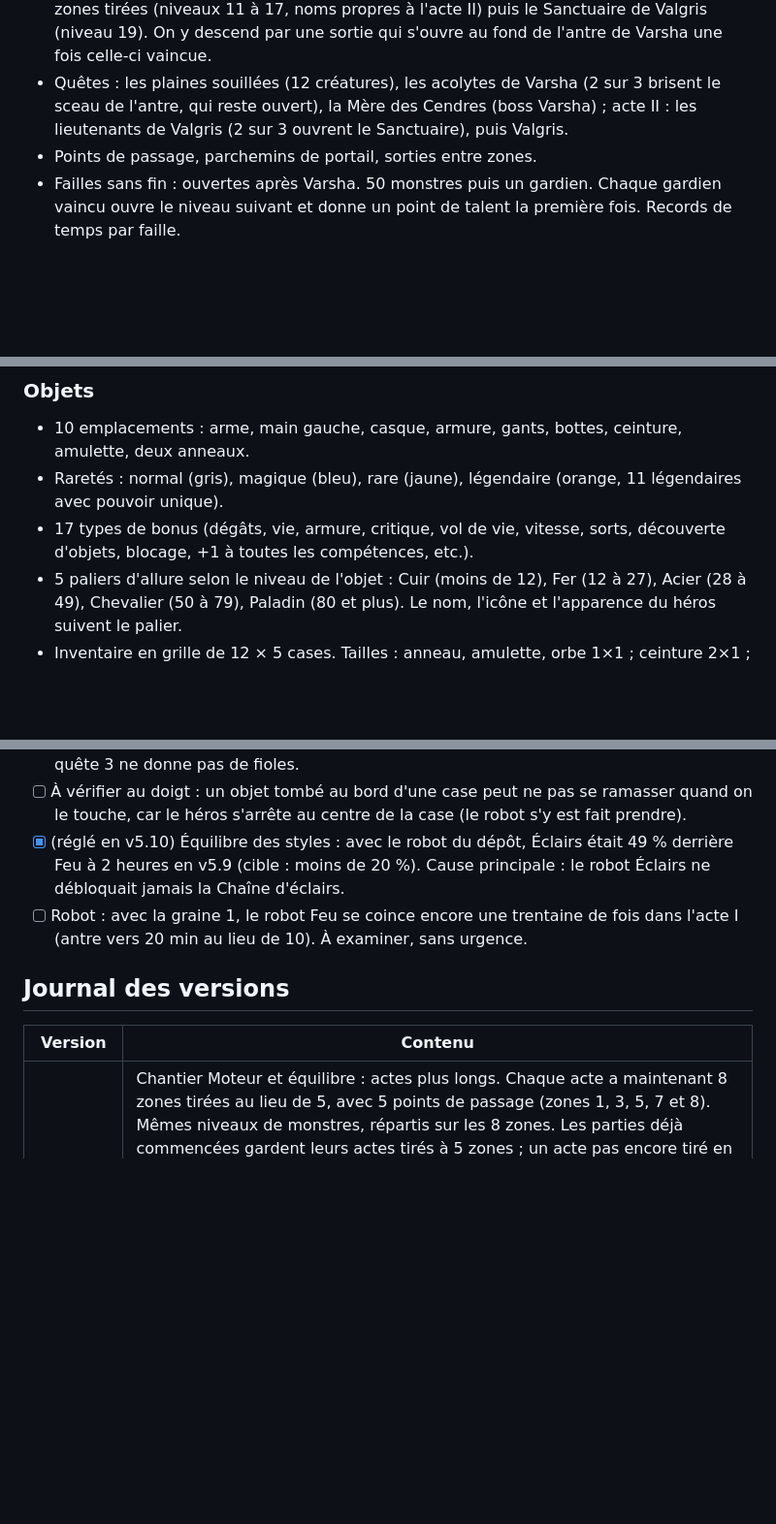
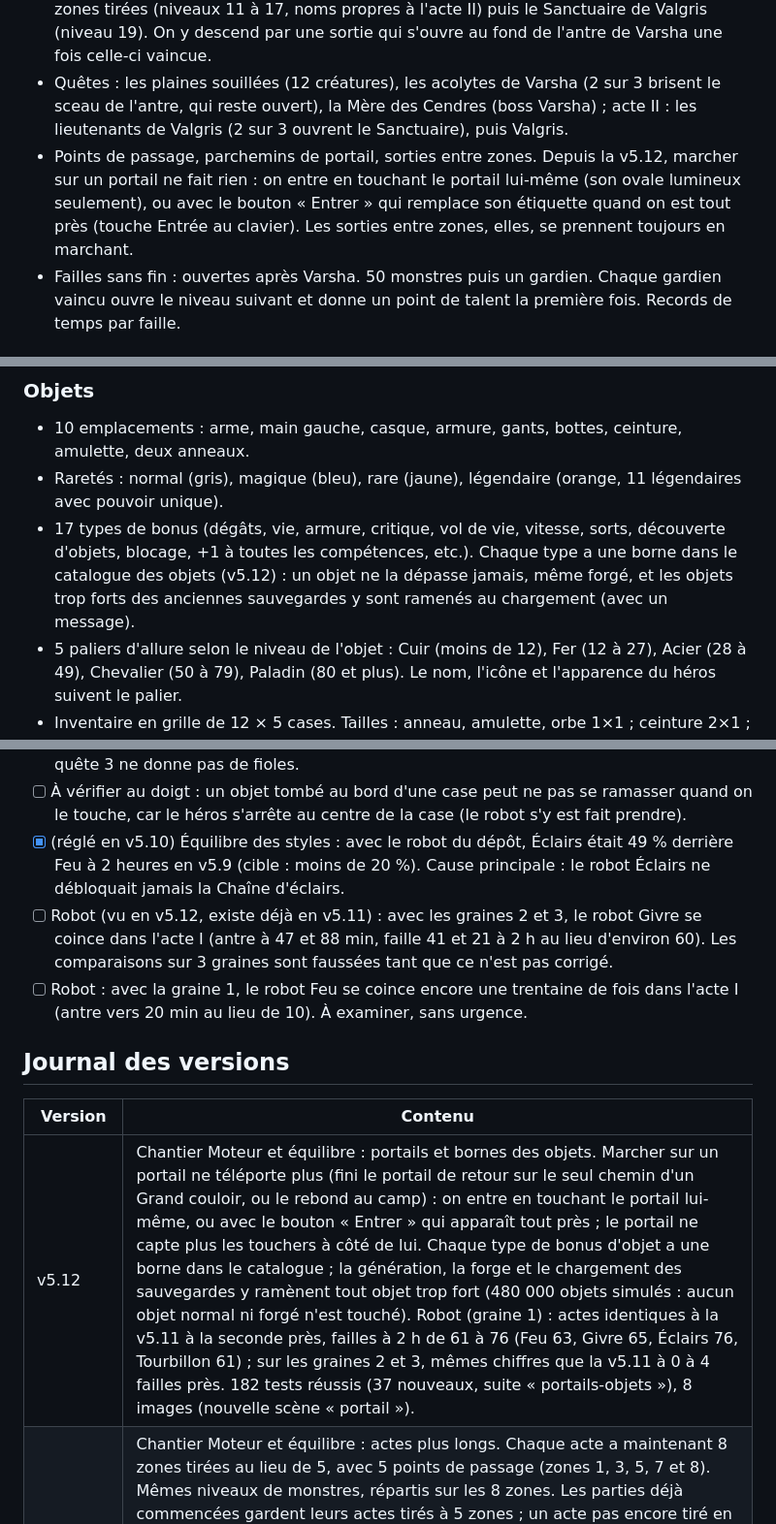
Before and after one commit to MartyMart40/Cendres-de-valgris, a Markdown page: CONCEPTION.md, 3 parts joined by grey strips. Shown at 97% size. Rendered like a GitHub page; blank space fills up the shorter version.

```diff
--- a/CONCEPTION.md
+++ b/CONCEPTION.md
@@ -128,7 +128,7 @@ Martin va ajouter du contenu sans arrêt (monstre à deux têtes qui crache du f
 - Camp de Halveth : Ancien Corvel (quêtes), Bram le colporteur (achat et vente), Sœur Éline (soins), Hilde la forgeronne (monte un objet au niveau du héros), coffre, pierre de faille, point de passage.
 - Deux mondes jouables, chacun à 2 actes. Monde 1 : Cendres. Monde 2 : Givre éternel (camp Refuge de Brumegel, niveaux de 18 à 38 environ), atteint en acceptant le défi de Valgris ; retour possible par la pierre de faille. Acte I : 8 zones tirées avec la graine de la partie, puis l'Antre de Varsha (les parties commencées avant la v5.11 gardent leurs 5 zones). La première zone est toujours la Plaine des Cendres ; les autres tirent une forme (grande plaine, labyrinthe, grand couloir, arène), un nom et un décor, sans jamais deux formes pareilles de suite ; les 4 formes sont toujours présentes, l'arène une seule fois. Niveaux 1 à 7, antre niveau 10. Points de passage en zones 1, 3, 5, 7 et 8. Acte II : 8 zones tirées (niveaux 11 à 17, noms propres à l'acte II) puis le Sanctuaire de Valgris (niveau 19). On y descend par une sortie qui s'ouvre au fond de l'antre de Varsha une fois celle-ci vaincue.
 - Quêtes : les plaines souillées (12 créatures), les acolytes de Varsha (2 sur 3 brisent le sceau de l'antre, qui reste ouvert), la Mère des Cendres (boss Varsha) ; acte II : les lieutenants de Valgris (2 sur 3 ouvrent le Sanctuaire), puis Valgris.
-- Points de passage, parchemins de portail, sorties entre zones.
+- Points de passage, parchemins de portail, sorties entre zones. Depuis la v5.12, marcher sur un portail ne fait rien : on entre en touchant le portail lui-même (son ovale lumineux seulement), ou avec le bouton « Entrer » qui remplace son étiquette quand on est tout près (touche Entrée au clavier). Les sorties entre zones, elles, se prennent toujours en marchant.
 - Failles sans fin : ouvertes après Varsha. 50 monstres puis un gardien. Chaque gardien vaincu ouvre le niveau suivant et donne un point de talent la première fois. Records de temps par faille.
 
 ### Monstres
@@ -142,7 +142,7 @@ Martin va ajouter du contenu sans arrêt (monstre à deux têtes qui crache du f
 
 - 10 emplacements : arme, main gauche, casque, armure, gants, bottes, ceinture, amulette, deux anneaux.
 - Raretés : normal (gris), magique (bleu), rare (jaune), légendaire (orange, 11 légendaires avec pouvoir unique).
-- 17 types de bonus (dégâts, vie, armure, critique, vol de vie, vitesse, sorts, découverte d'objets, blocage, +1 à toutes les compétences, etc.).
+- 17 types de bonus (dégâts, vie, armure, critique, vol de vie, vitesse, sorts, découverte d'objets, blocage, +1 à toutes les compétences, etc.). Chaque type a une borne dans le catalogue des objets (v5.12) : un objet ne la dépasse jamais, même forgé, et les objets trop forts des anciennes sauvegardes y sont ramenés au chargement (avec un message).
 - 5 paliers d'allure selon le niveau de l'objet : Cuir (moins de 12), Fer (12 à 27), Acier (28 à 49), Chevalier (50 à 79), Paladin (80 et plus). Le nom, l'icône et l'apparence du héros suivent le palier.
 - Inventaire en grille de 12 × 5 cases. Tailles : anneau, amulette, orbe 1×1 ; ceinture 2×1 ; casque, gants, bottes, bouclier 2×2 ; armure, hache 2×3 ; épée, masse 1×3 ; dague 1×2 ; bâton 1×4.
 - Coffre : 4 onglets de 12 × 8 cases.
@@ -272,12 +273,14 @@ Trouvé par le banc d'essai au transfert (pas corrigé, le transfert ne change p
 - [x] (corrigé en v5.9) Les récompenses des quêtes 2 et 3 donnent 3 fioles sans respecter le maximum de 15 (la quête 4, elle, le respecte). En fait seule la quête 2 était en cause : la quête 3 ne donne pas de fioles.
 - [ ] À vérifier au doigt : un objet tombé au bord d'une case peut ne pas se ramasser quand on le touche, car le héros s'arrête au centre de la case (le robot s'y est fait prendre).
 - [x] (réglé en v5.10) Équilibre des styles : avec le robot du dépôt, Éclairs était 49 % derrière Feu à 2 heures en v5.9 (cible : moins de 20 %). Cause principale : le robot Éclairs ne débloquait jamais la Chaîne d'éclairs.
+- [ ] Robot (vu en v5.12, existe déjà en v5.11) : avec les graines 2 et 3, le robot Givre se coince dans l'acte I (antre à 47 et 88 min, faille 41 et 21 à 2 h au lieu d'environ 60). Les comparaisons sur 3 graines sont faussées tant que ce n'est pas corrigé.
 - [ ] Robot : avec la graine 1, le robot Feu se coince encore une trentaine de fois dans l'acte I (antre vers 20 min au lieu de 10). À examiner, sans urgence.
 
 ## Journal des versions
 
 | Version | Contenu |
 | --- | --- |
+| v5.12 | Chantier Moteur et équilibre : portails et bornes des objets. Marcher sur un portail ne téléporte plus (fini le portail de retour sur le seul chemin d'un Grand couloir, ou le rebond au camp) : on entre en touchant le portail lui-même, ou avec le bouton « Entrer » qui apparaît tout près ; le portail ne capte plus les touchers à côté de lui. Chaque type de bonus d'objet a une borne dans le catalogue ; la génération, la forge et le chargement des sauvegardes y ramènent tout objet trop fort (480 000 objets simulés : aucun objet normal ni forgé n'est touché). Robot (graine 1) : actes identiques à la v5.11 à la seconde près, failles à 2 h de 61 à 76 (Feu 63, Givre 65, Éclairs 76, Tourbillon 61) ; sur les graines 2 et 3, mêmes chiffres que la v5.11 à 0 à 4 failles près. 182 tests réussis (37 nouveaux, suite « portails-objets »), 8 images (nouvelle scène « portail »). |
 | v5.11 | Chantier Moteur et équilibre : actes plus longs. Chaque acte a maintenant 8 zones tirées au lieu de 5, avec 5 points de passage (zones 1, 3, 5, 7 et 8). Mêmes niveaux de monstres, répartis sur les 8 zones. Les parties déjà commencées gardent leurs actes tirés à 5 zones ; un acte pas encore tiré en aura 8. Robot : nouveau mode `--complet` (nettoie chaque zone, pour estimer le temps d'un joueur) ; il oubliait le portail qu'il avait choisi en changeant de zone, et la détection « tourne en rond » ne compte plus une longue marche. Robot (graine 1) : Valgris à zéro en 20 à 28 min (mode normal), 28 à 36 min (mode complet) ; écart entre styles 18 %. 145 tests réussis (12 nouveaux). |
 | v5.10 | Chantier Moteur et équilibre : équilibre des 4 styles. Le robot avait plusieurs défauts qui faussaient les mesures, corrigés : le robot Éclairs ne débloquait jamais la Chaîne d'éclairs (il jouait toute la partie avec la Boule de feu de départ) ; il quittait une faille en cours quand son sac était plein (la faille repartait à zéro) ; il hésitait sans fin entre deux objets ou deux monstres à la limite de sa vue ; il tirait dans un coin de mur. Nouveau filet de sécurité : un robot qui tourne en rond 40 s rentre au camp et c'est signalé. Réglages du jeu : Boule de feu 150 à 170 % (+17 par rang), Tourbillon 150 à 230 % (+23 par rang), Chaîne d'éclairs 115 à 95 % (+9,5 par rang) et 9 ennemis au plus au lieu de 15, Nova de givre 12 à 10 mana. Écart entre styles : 19 % en moyenne sur 3 graines (13 % avec la graine 1). 133 tests réussis (15 nouveaux, suite « styles »). |
 | v5.9 | Chantier Moteur et équilibre : deux bogues trouvés au transfert. Une ancienne partie convertie affiche enfin le message « Nouvel arbre de talents » (il était effacé à l'entrée au camp) ; après une conversion v1, il vient juste après « Nouvelle version ». La récompense de la quête 2 respecte le maximum de 15 fioles, comme la quête 4. 118 tests réussis (5 nouveaux). Robot : Feu inchangé (faille 61), Tourbillon inchangé ; Givre faille 52 (53 avant), Éclairs faille 41 (42 avant), car le robot ne garde plus de fioles au-delà de 15. Écart entre styles : 49 %. |
```
Also changed, not shown: other parts of CONCEPTION.md (+7 -6 lines).
